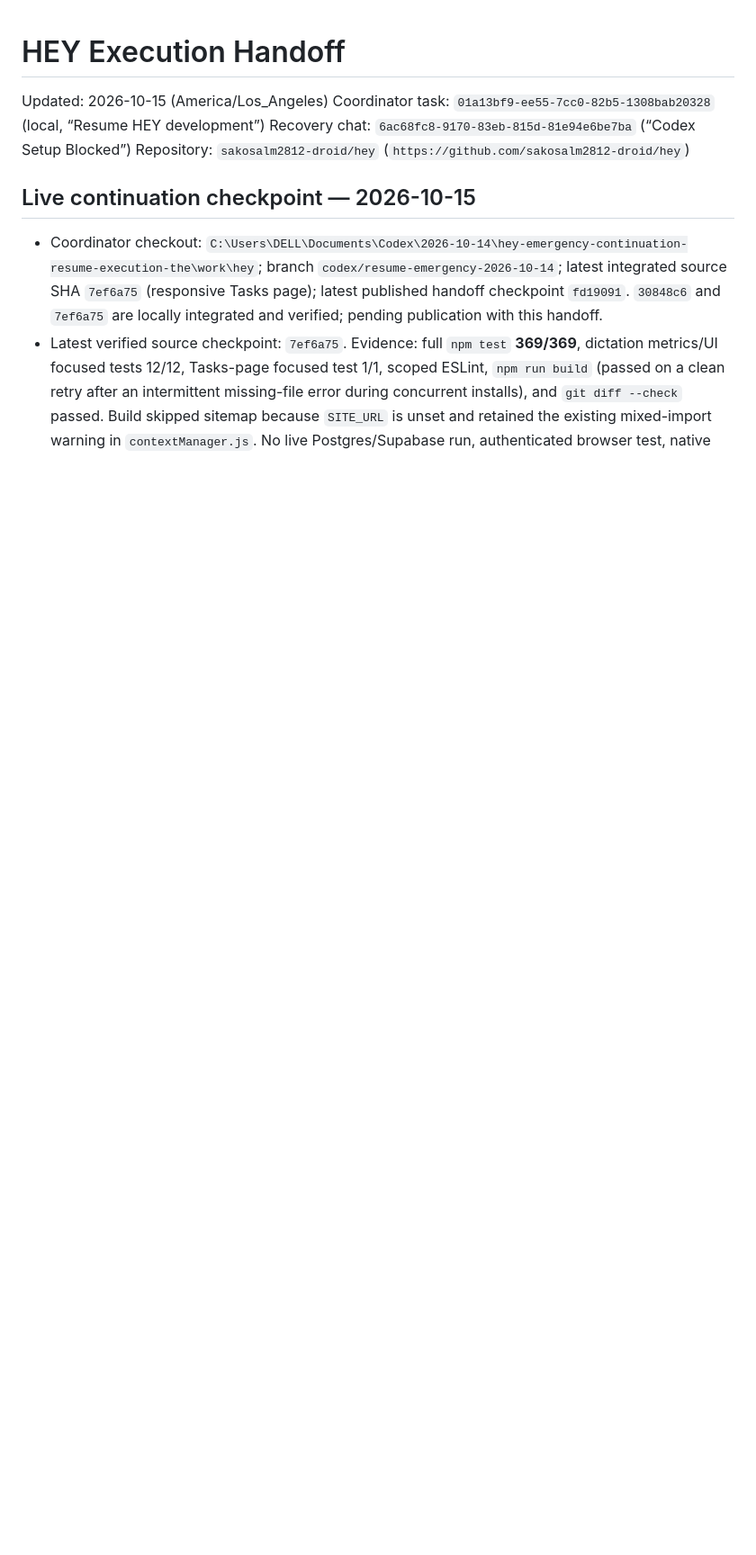
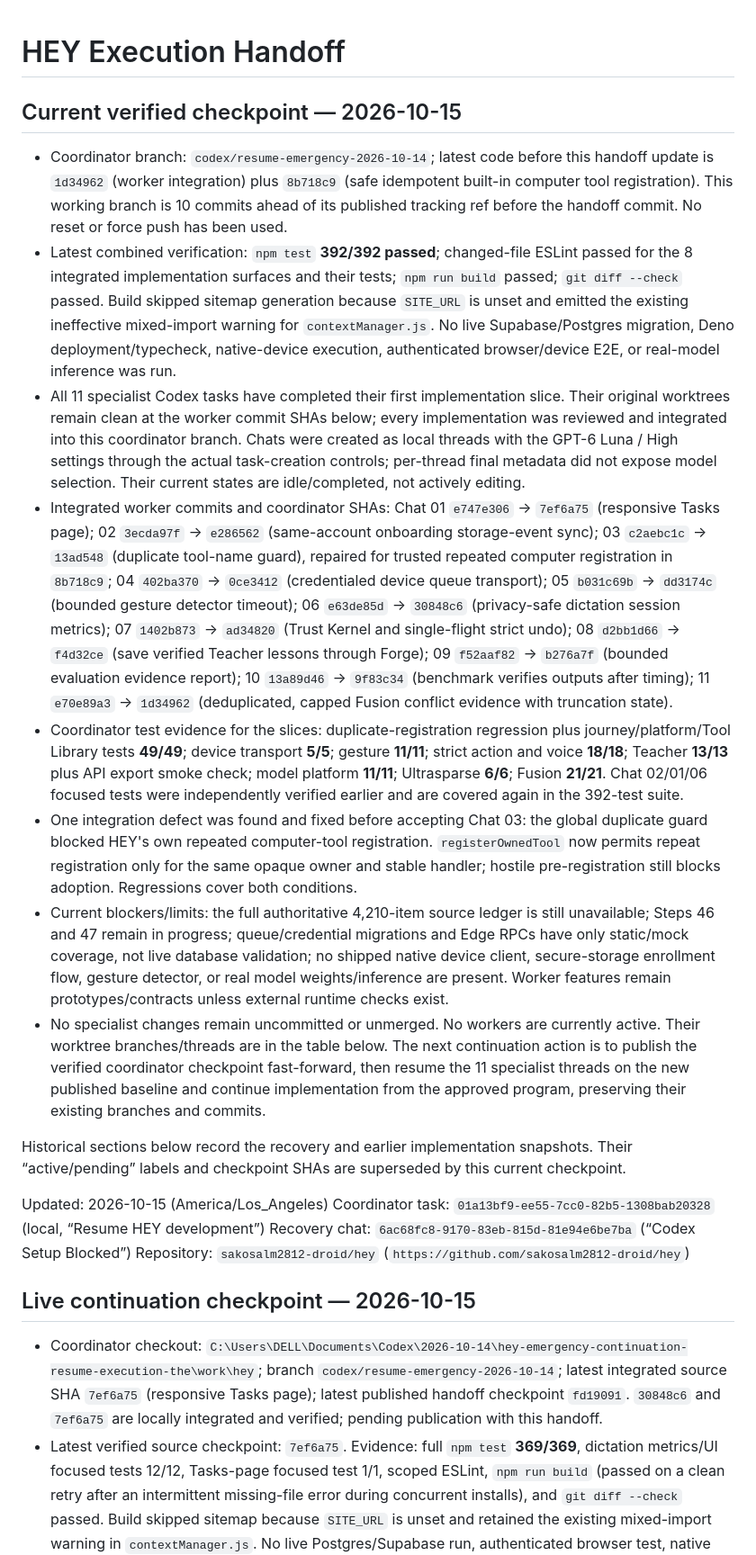
Before and after one commit to sakosalm2812-droid/hey, a Markdown page: docs/HEY_EXECUTION_HANDOFF.md, the part around one of its changes. Shown at 90% size. Drawn GitHub-style; blank space fills up the shorter version.

Commit message:
docs: checkpoint HEY specialist integrations

```diff
--- a/docs/HEY_EXECUTION_HANDOFF.md
+++ b/docs/HEY_EXECUTION_HANDOFF.md
@@ -1,4 +1,17 @@
 # HEY Execution Handoff
+
+## Current verified checkpoint — 2026-10-15
+
+- Coordinator branch: `codex/resume-emergency-2026-10-14`; latest code before this handoff update is `1d34962` (worker integration) plus `8b718c9` (safe idempotent built-in computer tool registration). This working branch is 10 commits ahead of its published tracking ref before the handoff commit. No reset or force push has been used.
+- Latest combined verification: `npm test` **392/392 passed**; changed-file ESLint passed for the 8 integrated implementation surfaces and their tests; `npm run build` passed; `git diff --check` passed. Build skipped sitemap generation because `SITE_URL` is unset and emitted the existing ineffective mixed-import warning for `contextManager.js`. No live Supabase/Postgres migration, Deno deployment/typecheck, native-device execution, authenticated browser/device E2E, or real-model inference was run.
+- All 11 specialist Codex tasks have completed their first implementation slice. Their original worktrees remain clean at the worker commit SHAs below; every implementation was reviewed and integrated into this coordinator branch. Chats were created as local threads with the GPT-6 Luna / High settings through the actual task-creation controls; per-thread final metadata did not expose model selection. Their current states are idle/completed, not actively editing.
+- Integrated worker commits and coordinator SHAs: Chat 01 `e747e306` → `7ef6a75` (responsive Tasks page); 02 `3ecda97f` → `e286562` (same-account onboarding storage-event sync); 03 `c2aebc1c` → `13ad548` (duplicate tool-name guard), repaired for trusted repeated computer registration in `8b718c9`; 04 `402ba370` → `0ce3412` (credentialed device queue transport); 05 `b031c69b` → `dd3174c` (bounded gesture detector timeout); 06 `e63de85d` → `30848c6` (privacy-safe dictation session metrics); 07 `1402b873` → `ad34820` (Trust Kernel and single-flight strict undo); 08 `d2bb1d66` → `f4d32ce` (save verified Teacher lessons through Forge); 09 `f52aaf82` → `b276a7f` (bounded evaluation evidence report); 10 `13a89d46` → `9f83c34` (benchmark verifies outputs after timing); 11 `e70e89a3` → `1d34962` (deduplicated, capped Fusion conflict evidence with truncation state).
+- Coordinator test evidence for the slices: duplicate-registration regression plus journey/platform/Tool Library tests **49/49**; device transport **5/5**; gesture **11/11**; strict action and voice **18/18**; Teacher **13/13** plus API export smoke check; model platform **11/11**; Ultrasparse **6/6**; Fusion **21/21**. Chat 02/01/06 focused tests were independently verified earlier and are covered again in the 392-test suite.
+- One integration defect was found and fixed before accepting Chat 03: the global duplicate guard blocked HEY's own repeated computer-tool registration. `registerOwnedTool` now permits repeat registration only for the same opaque owner and stable handler; hostile pre-registration still blocks adoption. Regressions cover both conditions.
+- Current blockers/limits: the full authoritative 4,210-item source ledger is still unavailable; Steps 46 and 47 remain in progress; queue/credential migrations and Edge RPCs have only static/mock coverage, not live database validation; no shipped native device client, secure-storage enrollment flow, gesture detector, or real model weights/inference are present. Worker features remain prototypes/contracts unless external runtime checks exist.
+- No specialist changes remain uncommitted or unmerged. No workers are currently active. Their worktree branches/threads are in the table below. The next continuation action is to publish the verified coordinator checkpoint fast-forward, then resume the 11 specialist threads on the new published baseline and continue implementation from the approved program, preserving their existing branches and commits.
+
+Historical sections below record the recovery and earlier implementation snapshots. Their “active/pending” labels and checkpoint SHAs are superseded by this current checkpoint.
 
 Updated: 2026-10-15 (America/Los_Angeles)
 Coordinator task: `01a13bf9-ee55-7cc0-82b5-1308bab20328` (local, “Resume HEY development”)
```
Also changed, not shown: other parts of docs/HEY_EXECUTION_HANDOFF.md (+12 -12 lines), docs/HEY_STEP_STATUS.md (+10 -8 lines).
